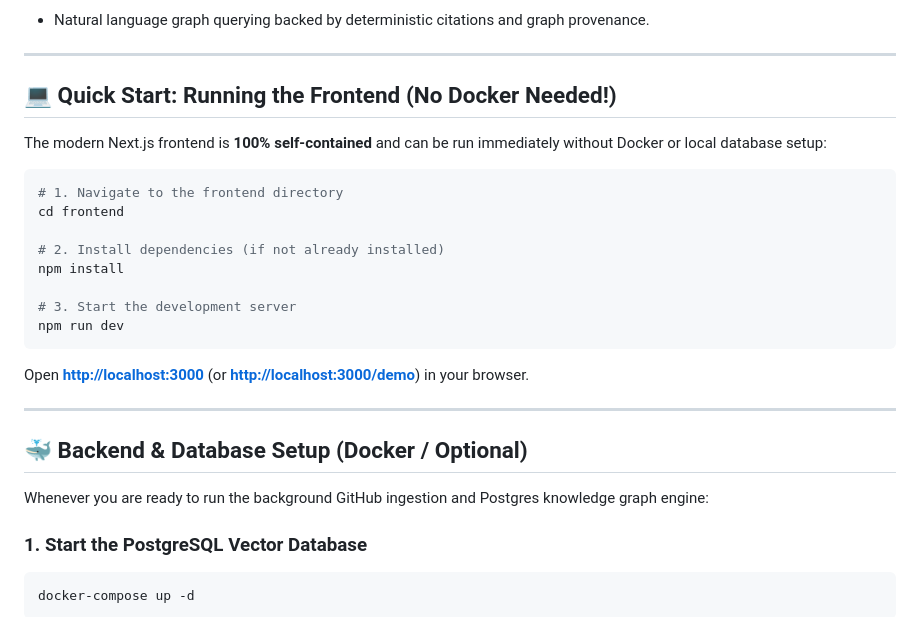
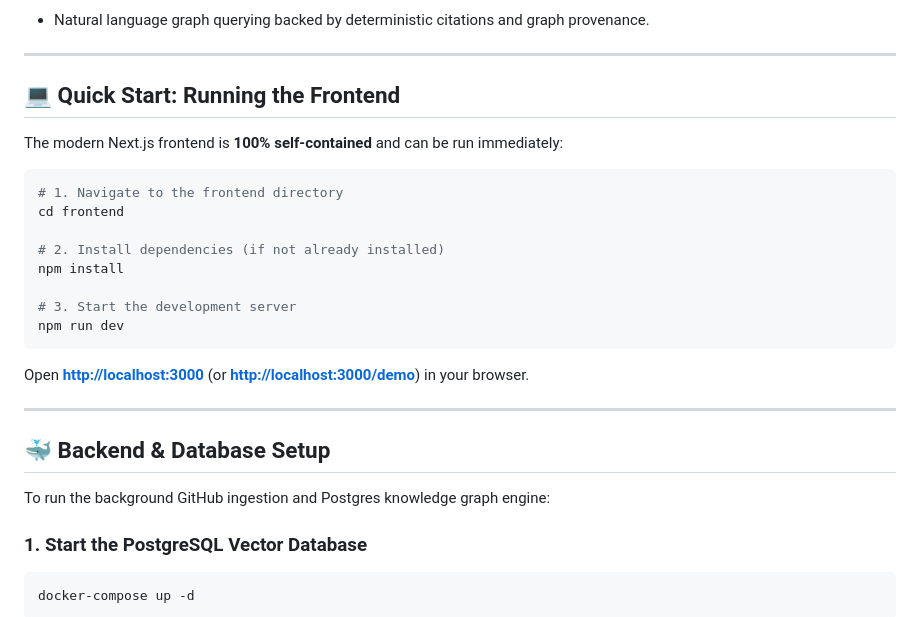
Before and after one commit to amanmprojects/kairo, a Markdown page: README.md, the part around the change. Rendered like a GitHub page.

Commit message:
docs: clean section headings in README

````diff
--- a/README.md
+++ b/README.md
@@ -69,9 +69,9 @@ Traditional Git logs record *what* changed, while standard issue trackers only r
 
 ---
 
-## 💻 Quick Start: Running the Frontend (No Docker Needed!)
+## 💻 Quick Start: Running the Frontend
 
-The modern Next.js frontend is **100% self-contained** and can be run immediately without Docker or local database setup:
+The modern Next.js frontend is **100% self-contained** and can be run immediately:
 
 ```powershell
 # 1. Navigate to the frontend directory
@@ -88,9 +88,9 @@ Open **[http://localhost:3000](http://localhost:3000)** (or **[http://localhost:
 
 ---
 
-## 🐳 Backend & Database Setup (Docker / Optional)
+## 🐳 Backend & Database Setup
 
-Whenever you are ready to run the background GitHub ingestion and Postgres knowledge graph engine:
+To run the background GitHub ingestion and Postgres knowledge graph engine:
 
 ### 1. Start the PostgreSQL Vector Database
 ```powershell
````
